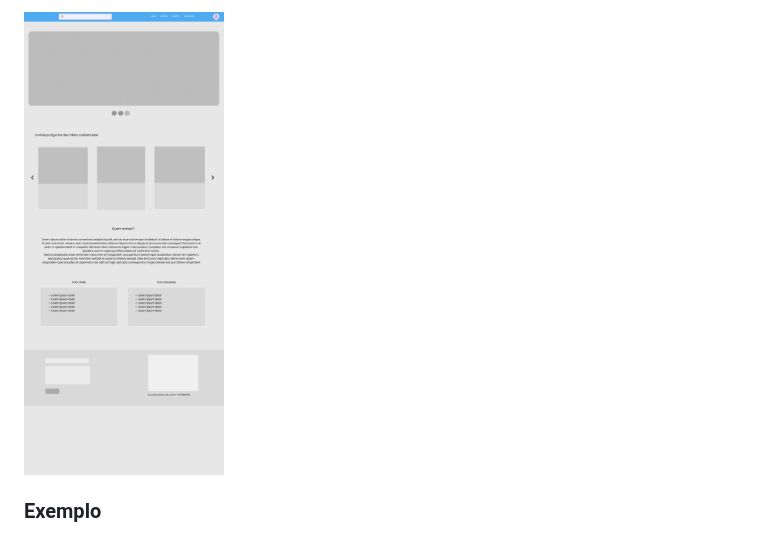
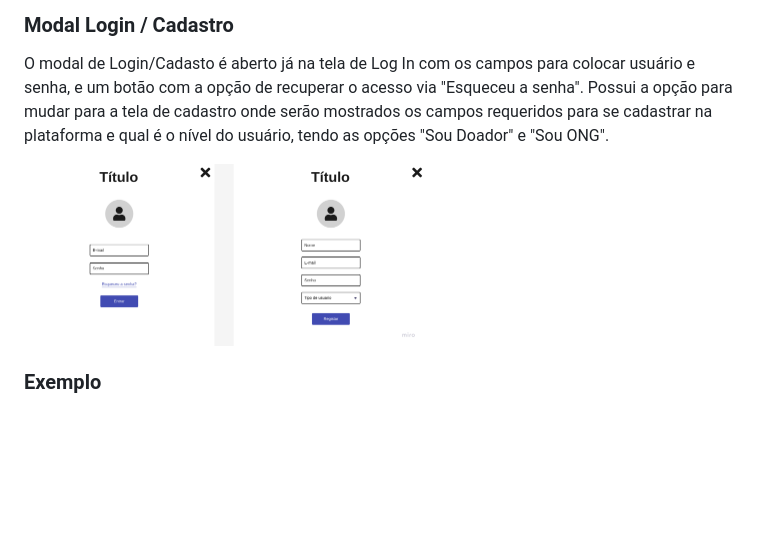
Before and after one commit to ICEI-PUC-Minas-PMV-SI/pmv-si-2024-2-pe1-t5-pmv-si-2024-2-pe1-t5_atual-WebApplicationProject-Template, a Markdown page: docs/interface.md, the part around one of its changes. Drawn GitHub-style; blank space fills up the shorter version.

Commit message:
add wireframe modal login/cadastro interface.md

```diff
--- a/docs/interface.md
+++ b/docs/interface.md
@@ -72,5 +72,9 @@ A página inicial apresenta uma navigation bar no topo, permitindo o acesso as d
 
-<img src="./img/img_docs/wireframe_home.png" alt="home" width="200"/>
+### Modal Login / Cadastro
+
+O modal de Login/Cadasto é aberto já na tela de Log In com os campos para colocar usuário e senha, e um botão com a opção de recuperar o acesso via "Esqueceu a senha". Possui a opção para mudar para a tela de cadastro onde serão mostrados os campos requeridos para se cadastrar na plataforma e qual é o nível do usuário, tendo as opções "Sou Doador" e "Sou ONG".
+
+<img src="./img/img_docs/wireframe_login_cadastro.png" alt="home" width="400"/>
 
 
 ### Exemplo
```
Also changed, not shown: other parts of docs/interface.md (+1 -1 lines).
